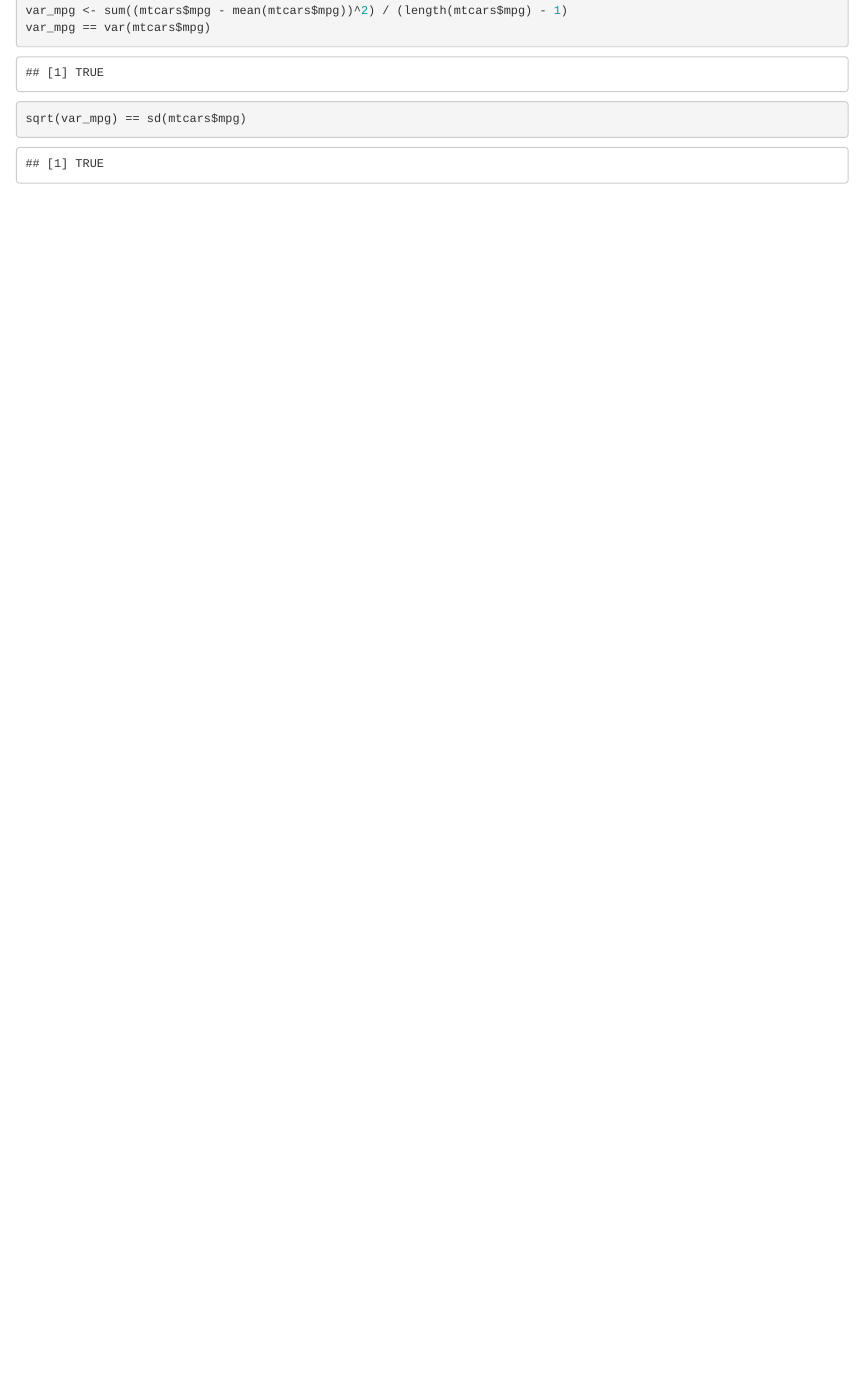
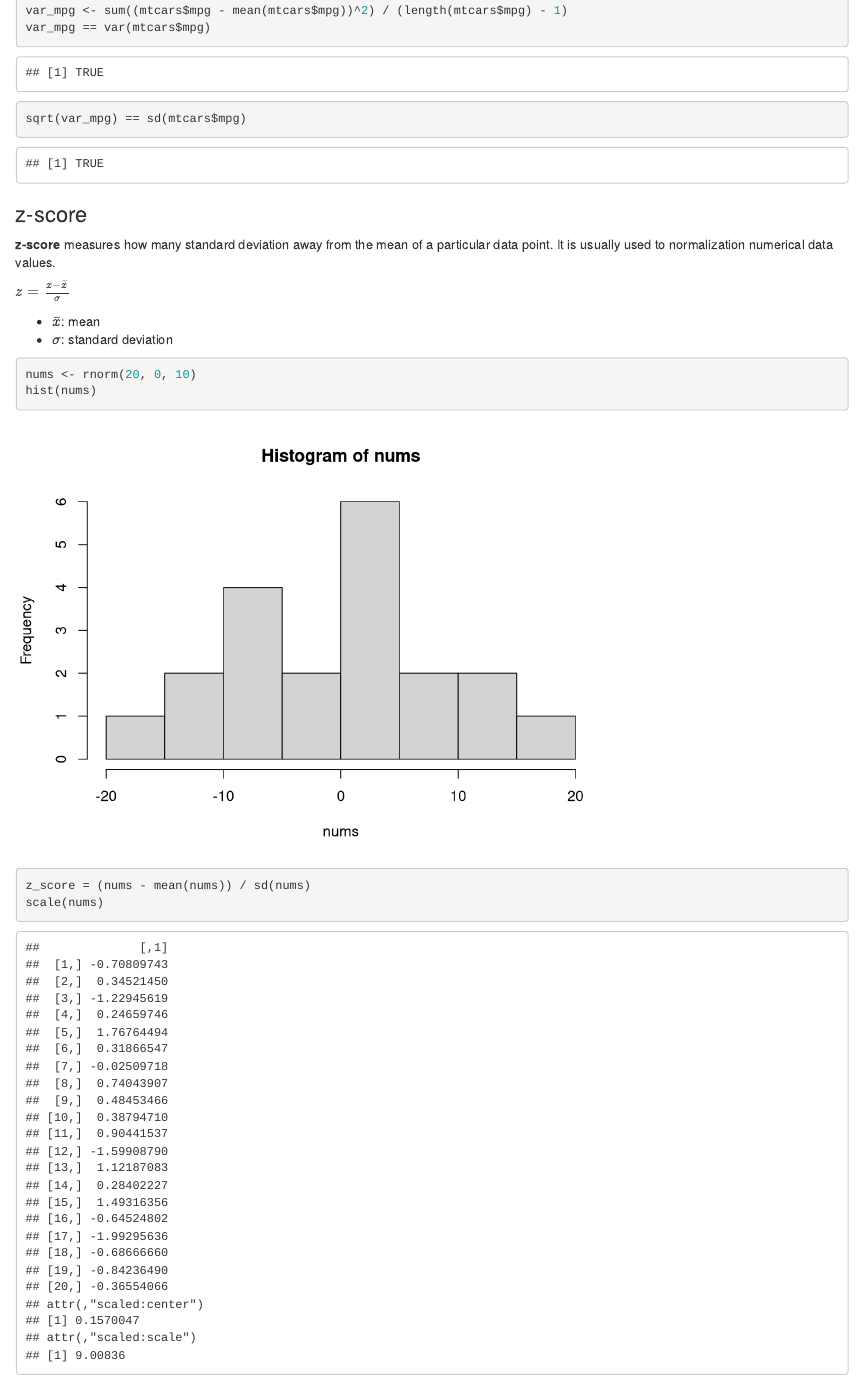
Before and after one commit to Carolusian/statsr, an R Markdown document (numerical.Rmd): the page in a window 1100 px wide, from 3120 px down. Rendered offline with R 4.5, knitr and Pandoc, with nearby package versions; code that draws random numbers runs with fixed seeds of ours.

Commit message:
Add z-score

````diff
--- a/numerical.Rmd
+++ b/numerical.Rmd
@@ -87,3 +87,19 @@ var_mpg == var(mtcars$mpg)
 
 sqrt(var_mpg) == sd(mtcars$mpg)
 ```
+
+### z-score
+
+**z-score** measures how many standard deviation away from the mean of a particular data point. It is usually used to normalization numerical data values.
+
+$z=\frac{x - \bar x}{\sigma}$
+
+* $\bar x$: mean
+* $\sigma$: standard deviation
+
+```{r}
+nums <- rnorm(20, 0, 10)
+hist(nums)
+z_score = (nums - mean(nums)) / sd(nums)
+scale(nums)
+```
````
Also changed, not shown: numerical.Rmd (2 more changed lines).
